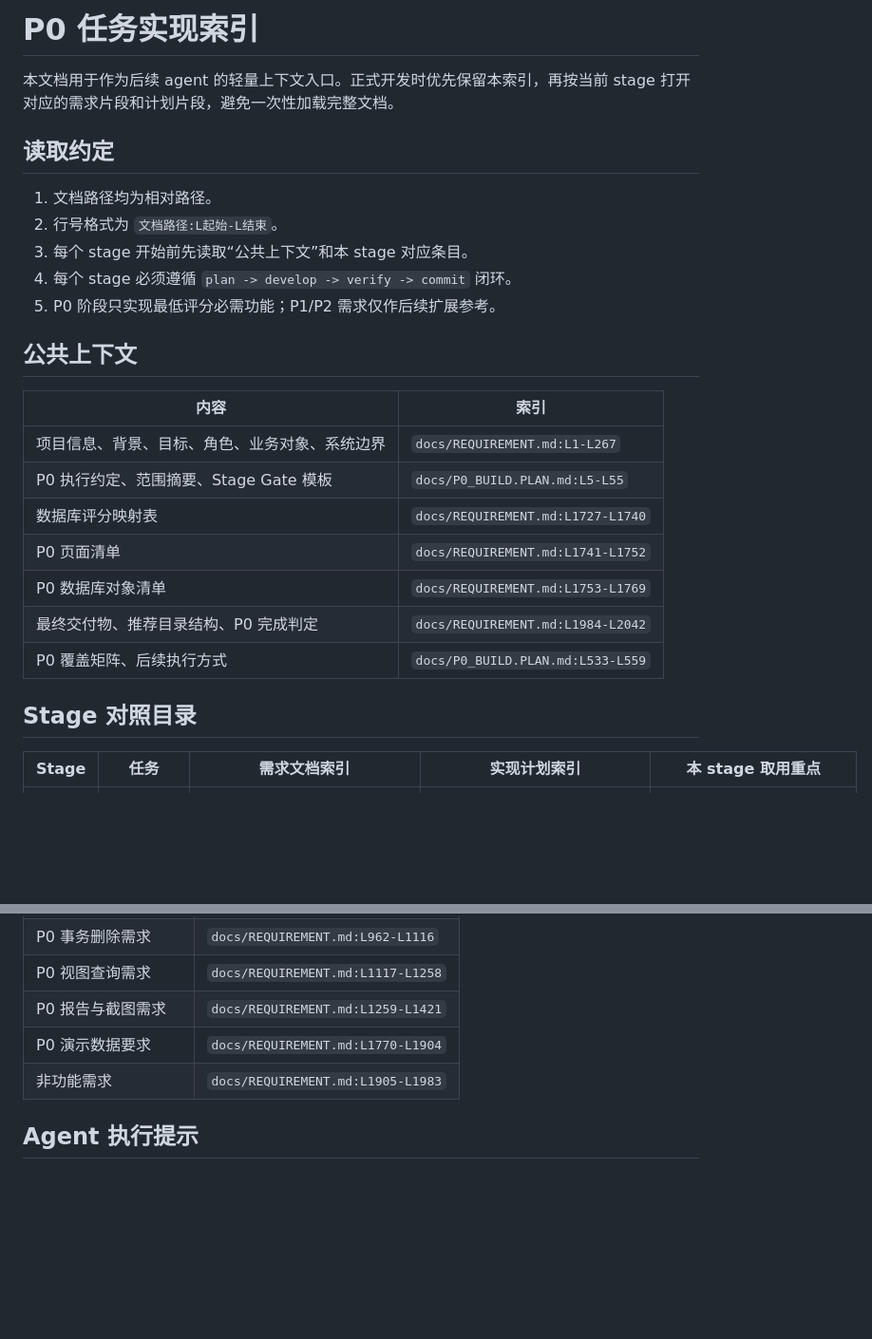
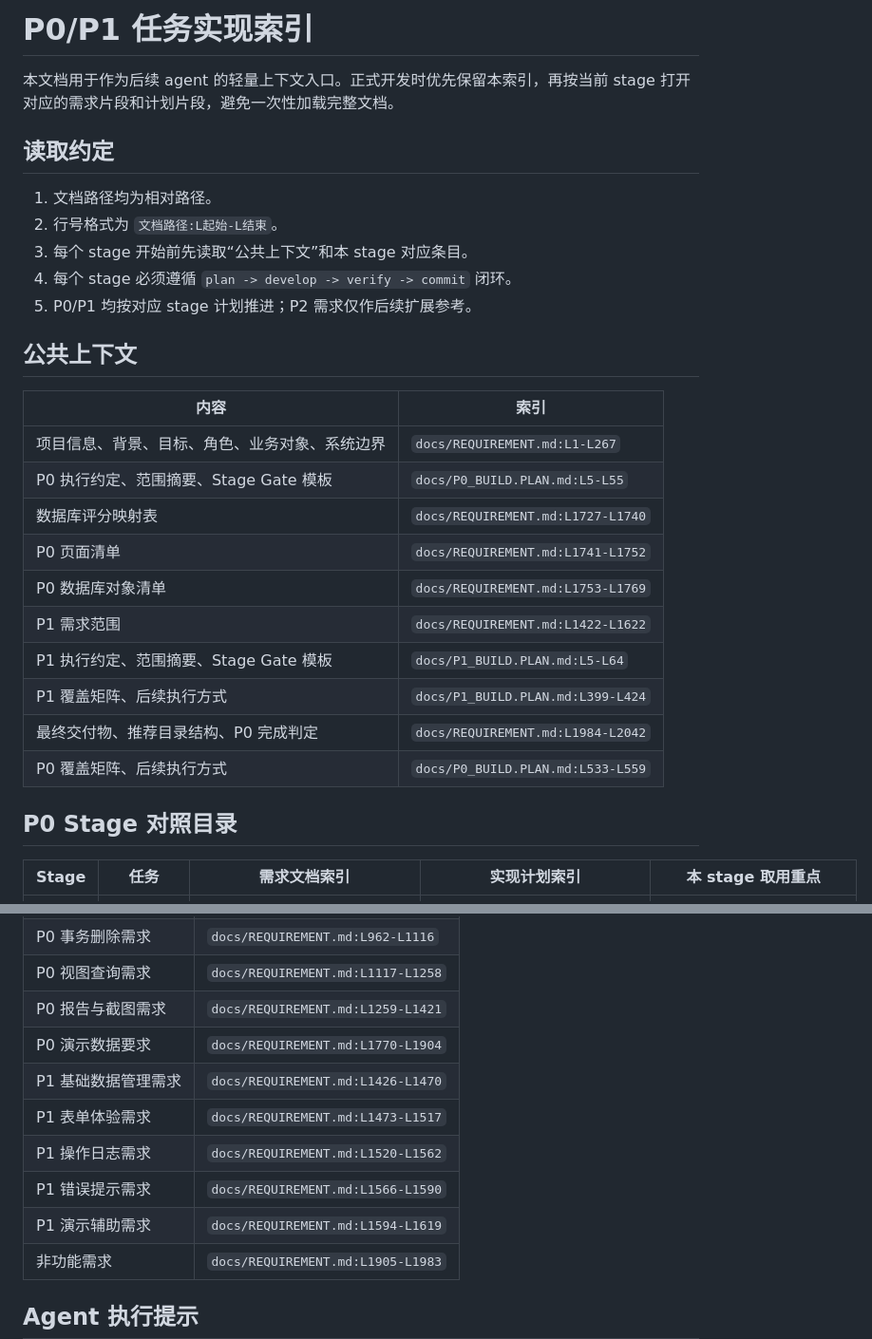
Before and after one commit to fjc2005/nku-db-2026, a Markdown page: INDEX.md, 2 parts joined by grey strips. Shown at 95% size. GitHub-like rendering; blank space fills up the shorter version.

```diff
--- a/INDEX.md
+++ b/INDEX.md
@@ -1,4 +1,4 @@
-# P0 任务实现索引
+# P0/P1 任务实现索引
 
 本文档用于作为后续 agent 的轻量上下文入口。正式开发时优先保留本索引，再按当前 stage 打开对应的需求片段和计划片段，避免一次性加载完整文档。
 
@@ -8,7 +8,7 @@
 2. 行号格式为 `文档路径:L起始-L结束`。
 3. 每个 stage 开始前先读取“公共上下文”和本 stage 对应条目。
 4. 每个 stage 必须遵循 `plan -> develop -> verify -> commit` 闭环。
-5. P0 阶段只实现最低评分必需功能；P1/P2 需求仅作后续扩展参考。
+5. P0/P1 均按对应 stage 计划推进；P2 需求仅作后续扩展参考。
 
 ## 公共上下文
 
@@ -19,10 +19,13 @@
 | 数据库评分映射表 | `docs/REQUIREMENT.md:L1727-L1740` |
 | P0 页面清单 | `docs/REQUIREMENT.md:L1741-L1752` |
 | P0 数据库对象清单 | `docs/REQUIREMENT.md:L1753-L1769` |
+| P1 需求范围 | `docs/REQUIREMENT.md:L1422-L1622` |
+| P1 执行约定、范围摘要、Stage Gate 模板 | `docs/P1_BUILD.PLAN.md:L5-L64` |
+| P1 覆盖矩阵、后续执行方式 | `docs/P1_BUILD.PLAN.md:L399-L424` |
 | 最终交付物、推荐目录结构、P0 完成判定 | `docs/REQUIREMENT.md:L1984-L2042` |
 | P0 覆盖矩阵、后续执行方式 | `docs/P0_BUILD.PLAN.md:L533-L559` |
 
-## Stage 对照目录
+## P0 Stage 对照目录
 
 | Stage | 任务 | 需求文档索引 | 实现计划索引 | 本 stage 取用重点 |
 | --- | --- | --- | --- | --- |
@@ -57,6 +76,11 @@
 | P0 视图查询需求 | `docs/REQUIREMENT.md:L1117-L1258` |
 | P0 报告与截图需求 | `docs/REQUIREMENT.md:L1259-L1421` |
 | P0 演示数据要求 | `docs/REQUIREMENT.md:L1770-L1904` |
+| P1 基础数据管理需求 | `docs/REQUIREMENT.md:L1426-L1470` |
+| P1 表单体验需求 | `docs/REQUIREMENT.md:L1473-L1517` |
+| P1 操作日志需求 | `docs/REQUIREMENT.md:L1520-L1562` |
+| P1 错误提示需求 | `docs/REQUIREMENT.md:L1566-L1590` |
+| P1 演示辅助需求 | `docs/REQUIREMENT.md:L1594-L1619` |
 | 非功能需求 | `docs/REQUIREMENT.md:L1905-L1983` |
 
 ## Agent 执行提示
```
Also changed, not shown: other parts of INDEX.md (+16 -0 lines), docs/P1_BUILD.PLAN.md (added, +424 -0 lines).
